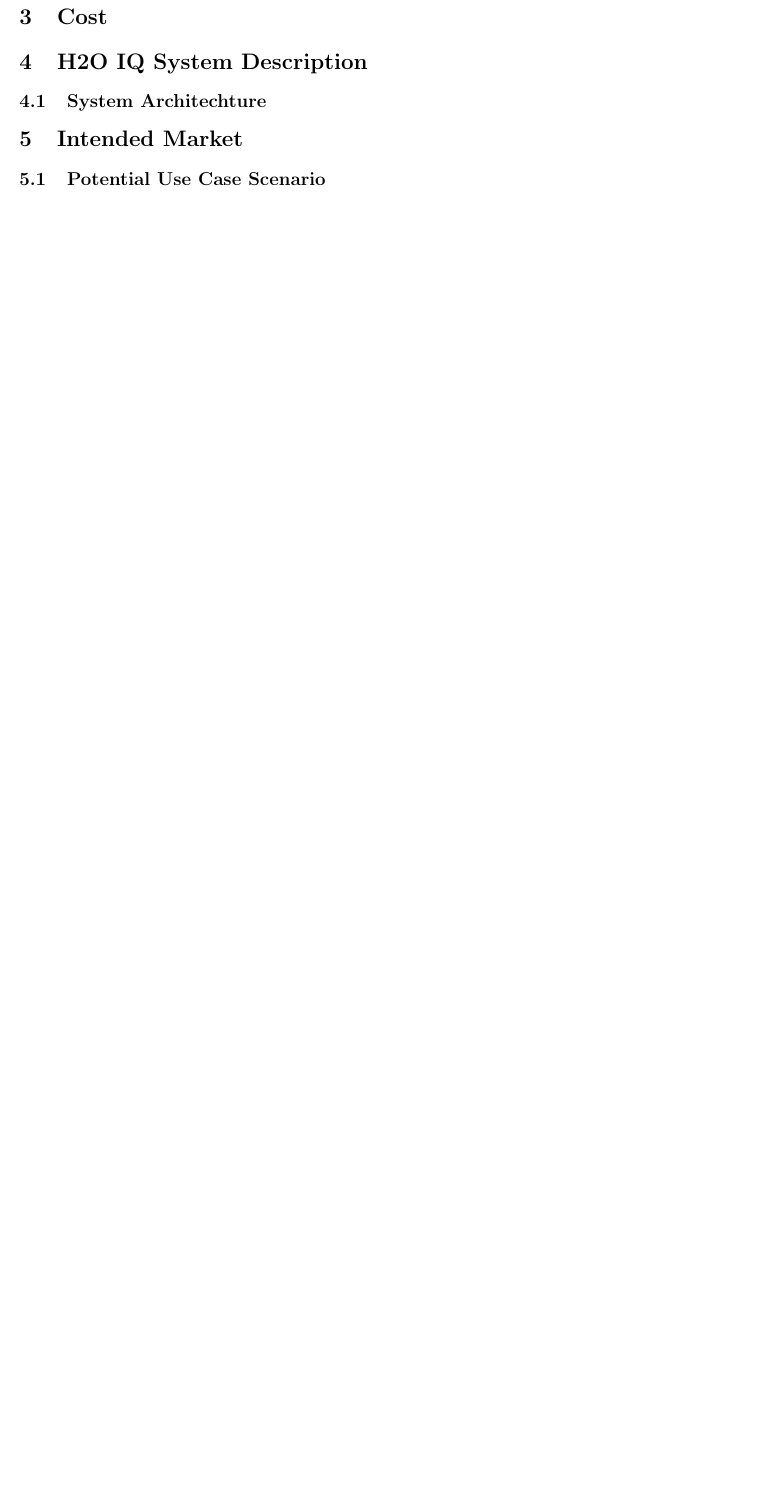
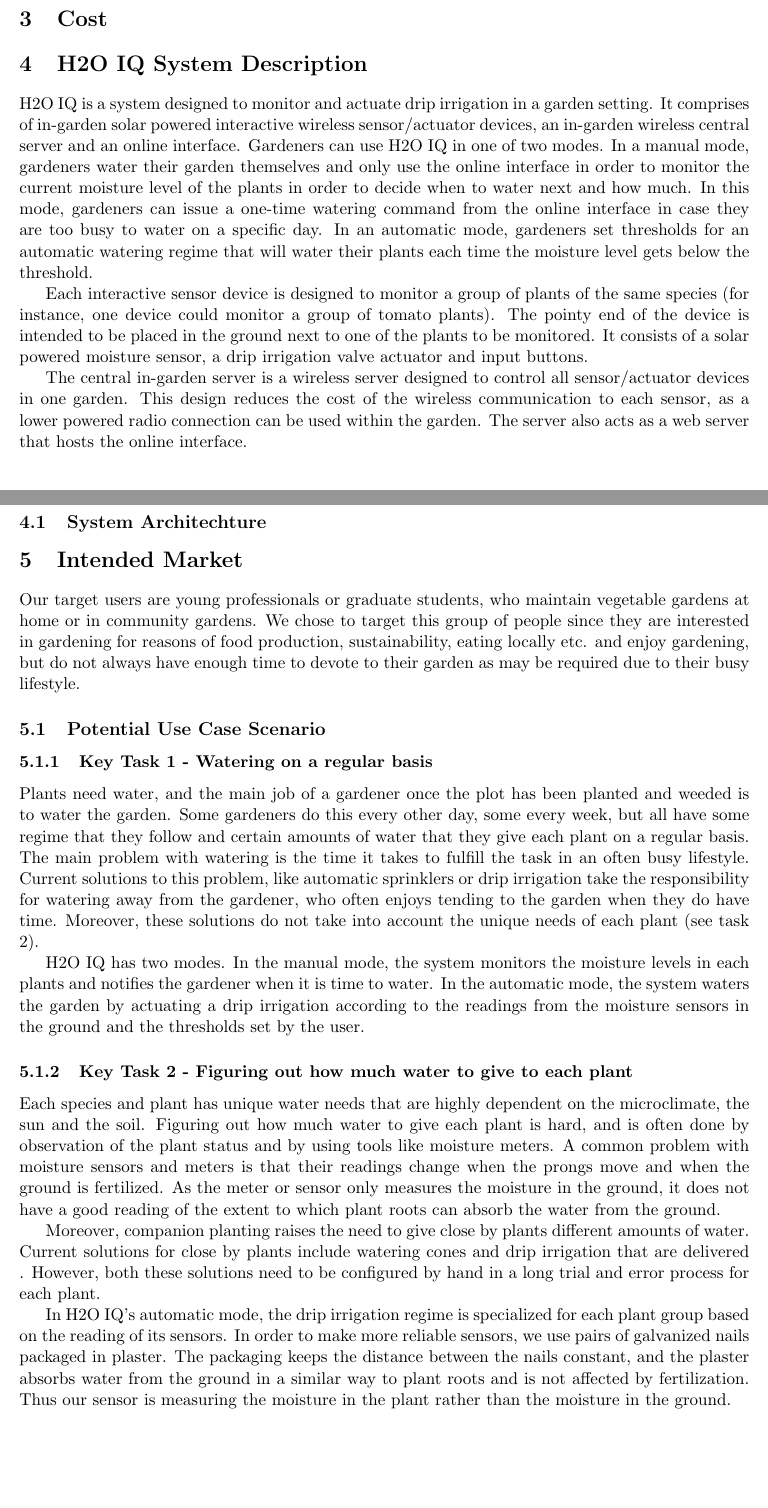
Before and after one commit to valkyriesavage/fluffy-toboggans, a LaTeX document (businessplan/businessplan.tex): part of page 2 of 2 before the commit and two parts of pages 1 and 2 of 3 after it, the two joined at a grey line, cut so that both start at the same text, the shorter picture padded with empty space. Compiled offline with pdfLaTeX.

Commit message:
tasks, intended market etc

```diff
--- a/businessplan/businessplan.tex
+++ b/businessplan/businessplan.tex
@@ -27,12 +27,33 @@
 
 \section{H2O IQ System Description}
 
+H2O IQ is a system designed to monitor and actuate drip irrigation in a garden setting. It comprises of in-garden solar powered interactive wireless sensor/actuator devices, an in-garden wireless central server and an online interface. Gardeners can use H2O IQ in one of two modes. In a manual mode, gardeners water their garden themselves and only use the online interface in order to monitor the current moisture level of the plants in order to decide when to water next and how much. In this mode, gardeners can issue a one-time watering command from the online interface in case they are too busy to water on a specific day. In an automatic mode, gardeners set thresholds for an automatic watering regime that will water their plants each time the moisture level gets below the threshold.
+
+Each interactive sensor device is designed to monitor a group of plants of the same species (for instance, one device could monitor a group of tomato plants). The pointy end of the device is intended to be placed in the ground next to one of the plants to be monitored. It consists of a solar powered moisture sensor, a drip irrigation valve actuator and input buttons.
+
+The central in-garden server is a wireless server designed to control all sensor/actuator devices in one garden. This design reduces the cost of the wireless communication to each sensor, as a lower powered radio connection can be used within the garden. The server also acts as a web server that hosts the online interface.
+
 \subsection{System Architechture}
 
 \section{Intended Market}
 
+Our target users are young professionals or graduate students, who maintain vegetable gardens at home or in community gardens. We chose to target this group of people since they are interested in gardening for reasons of food production, sustainability, eating locally etc. and enjoy gardening, but do not always have enough time to devote to their garden as may be required due to their busy lifestyle.
+
 \subsection{Potential Use Case Scenario}
 % Situation, Tasks, Users
+
+\subsubsection{Key Task 1 - Watering on a regular basis}
+Plants need water, and the main job of a gardener once the plot has been planted and weeded is to water the garden. Some gardeners do this every other day, some every week, but all have some regime that they follow and certain amounts of water that they give each plant on a regular basis. The main problem with watering is the time it takes to fulfill the task in an often busy lifestyle. Current solutions to this problem, like automatic sprinklers or drip irrigation take the responsibility for watering away from the gardener, who often enjoys tending to the garden when they do have time. Moreover, these solutions do not take into account the unique needs of each plant (see task 2).
+
+H2O IQ has two modes. In the manual mode, the system monitors the moisture levels in each plants and notifies the gardener when it is time to water. In the automatic mode, the system waters the garden by actuating a drip irrigation according to the readings from the moisture sensors in the ground and the thresholds set by the user.
+
+\subsubsection{Key Task 2 - Figuring out how much water to give to each plant}
+
+Each species and plant has unique water needs that are highly dependent on the microclimate, the sun and the soil. Figuring out how much water to give each plant is hard, and is often done by observation of the plant status and by using tools like moisture meters. A common problem with moisture sensors and meters is that their readings change when the prongs move and when the ground is fertilized. As the meter or sensor only measures the moisture in the ground, it does not have a good reading of the extent to which plant roots can absorb the water from the ground.
+
+Moreover, companion planting raises the need to give close by plants different amounts of water. Current solutions for close by plants include watering cones and drip irrigation that are delivered . However, both these solutions need to be configured by hand in a long trial and error process for each plant.
+
+In H2O IQ's automatic mode, the drip irrigation regime is specialized for each plant group based on the reading of its sensors. In order to make more reliable sensors, we use pairs of galvanized nails packaged in plaster. The packaging keeps the distance between the nails constant, and the plaster absorbs water from the ground in a similar way to plant roots and is not affected by fertilization. Thus our sensor is measuring the moisture in the plant rather than the moisture in the ground.
 
 \section{Manufacturing Costs}
 
```
Also changed, not shown: 2 other files.
